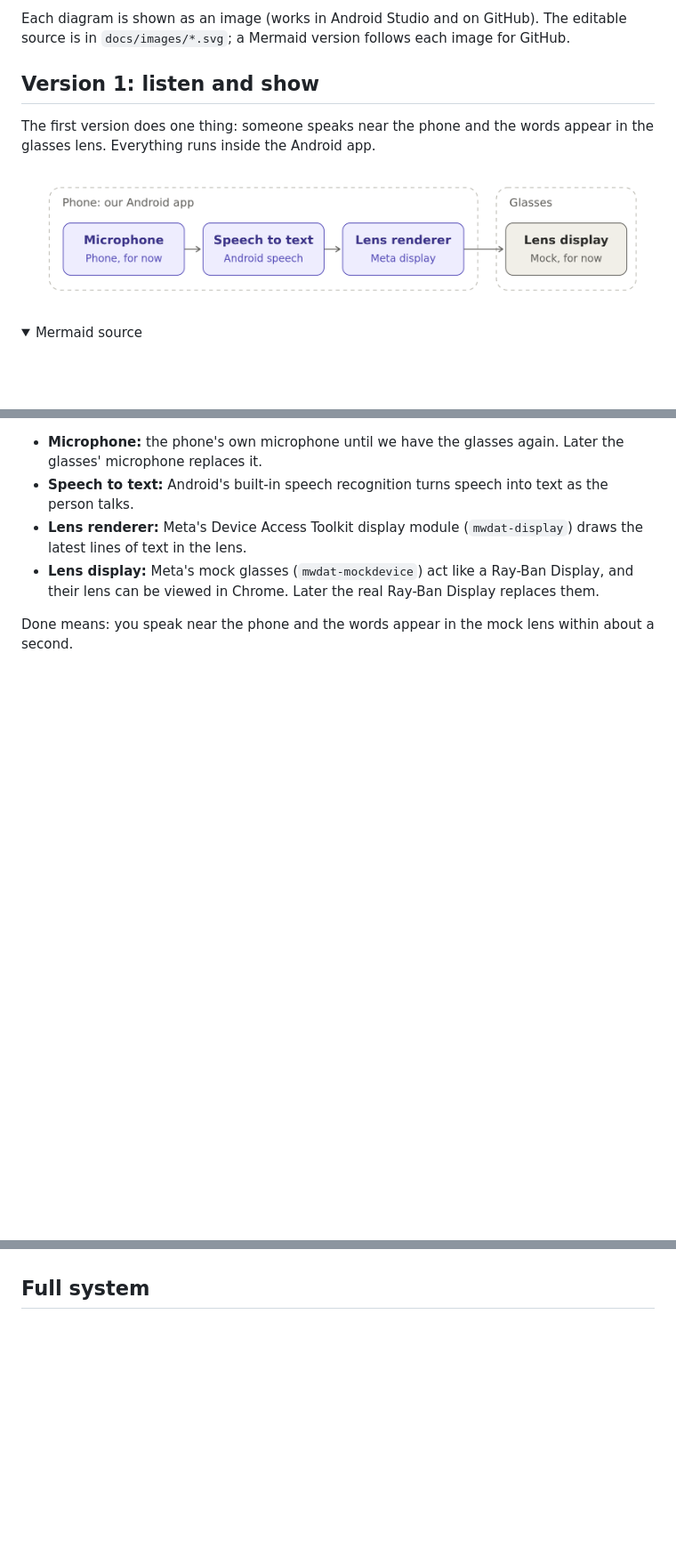
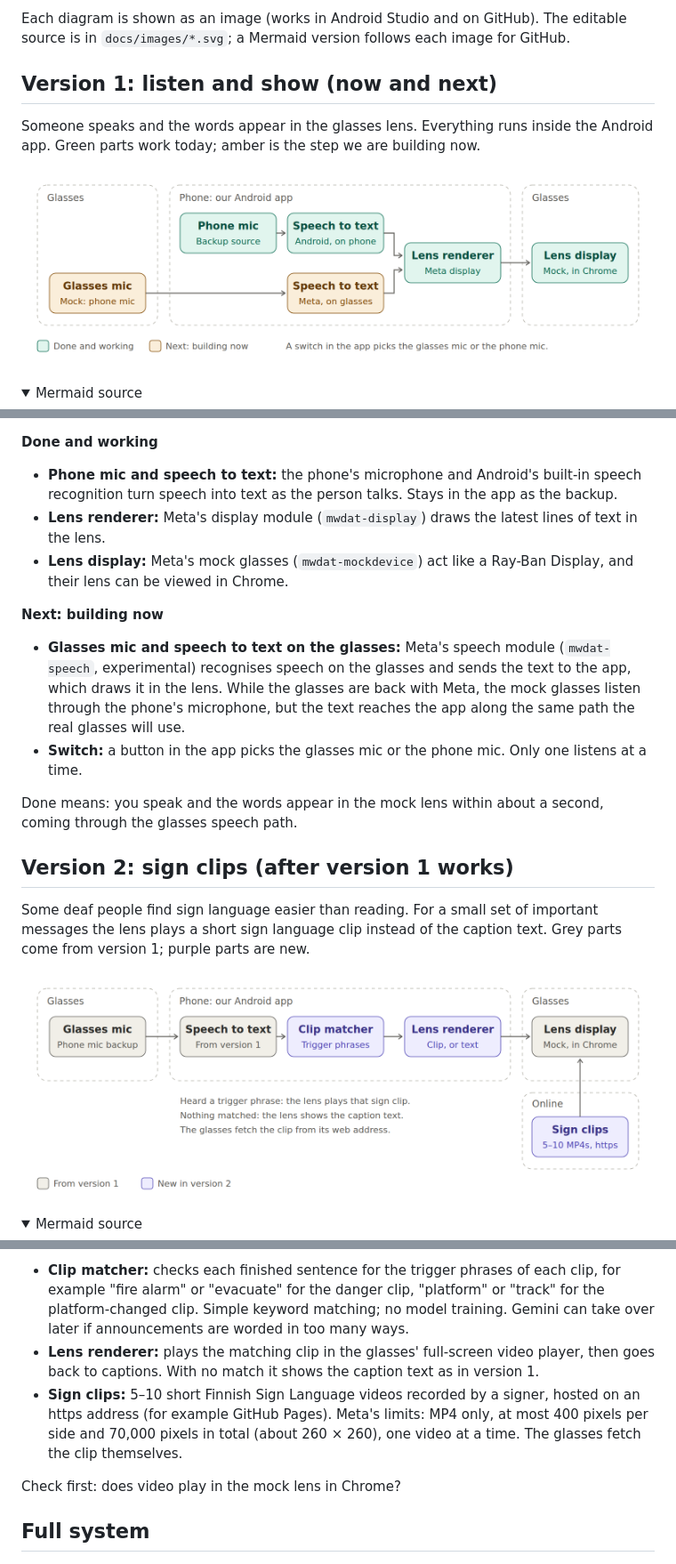
Before and after one commit to mushfiqulIslam/sign_talk, a Markdown page: docs/architecture.md, 3 parts joined by grey strips. Shown at 89% size. Drawn GitHub-style; pictures changed too: docs/images/architecture-v1.png, docs/images/architecture-v2.png (added); folded sections open; blank space fills up the shorter version.

```diff
--- a/docs/architecture.md
+++ b/docs/architecture.md
@@ -8,7 +8,7 @@ Smart glasses for deaf and hard-of-hearing people. The wearer keeps looking at t
 
 Each diagram is shown as an image (works in Android Studio and on GitHub). The editable source is in `docs/images/*.svg`; a Mermaid version follows each image for GitHub.
 
-## Version 1: listen and show
+## Version 1: listen and show (now and next)
 
-The first version does one thing: someone speaks near the phone and the words appear in the glasses lens. Everything runs inside the Android app.
+Someone speaks and the words appear in the glasses lens. Everything runs inside the Android app. Green parts work today; amber is the step we are building now.
 
@@ -32,9 +42,23 @@ flowchart LR
 
 </details>
 
-- **Microphone:** the phone's own microphone until we have the glasses again. Later the glasses' microphone replaces it.
-- **Speech to text:** Android's built-in speech recognition turns speech into text as the person talks.
-- **Lens renderer:** Meta's Device Access Toolkit display module (`mwdat-display`) draws the latest lines of text in the lens.
-- **Lens display:** Meta's mock glasses (`mwdat-mockdevice`) act like a Ray-Ban Display, and their lens can be viewed in Chrome. Later the real Ray-Ban Display replaces them.
+**Done and working**
+- **Phone mic and speech to text:** the phone's microphone and Android's built-in speech recognition turn speech into text as the person talks. Stays in the app as the backup.
+- **Lens renderer:** Meta's display module (`mwdat-display`) draws the latest lines of text in the lens.
+- **Lens display:** Meta's mock glasses (`mwdat-mockdevice`) act like a Ray-Ban Display, and their lens can be viewed in Chrome.
 
-Done means: you speak near the phone and the words appear in the mock lens within about a second.
+**Next: building now**
+- **Glasses mic and speech to text on the glasses:** Meta's speech module (`mwdat-speech`, experimental) recognises speech on the glasses and sends the text to the app, which draws it in the lens. While the glasses are back with Meta, the mock glasses listen through the phone's microphone, but the text reaches the app along the same path the real glasses will use.
+- **Switch:** a button in the app picks the glasses mic or the phone mic. Only one listens at a time.
+
+Done means: you speak and the words appear in the mock lens within about a second, coming through the glasses speech path.
+
+## Version 2: sign clips (after version 1 works)
+
+Some deaf people find sign language easier than reading. For a small set of important messages the lens plays a short sign language clip instead of the caption text. Grey parts come from version 1; purple parts are new.
+
+![Version 2: speech to text, clip matcher, lens renderer plays a sign clip or shows text](images/architecture-v2.png)
+
+<details>
+<summary>Mermaid source</summary>
+
@@ -41,3 +89,10 @@ Done means: you speak near the phone and the words appear in the mock lens withi
+</details>
+
+- **Clip matcher:** checks each finished sentence for the trigger phrases of each clip, for example "fire alarm" or "evacuate" for the danger clip, "platform" or "track" for the platform-changed clip. Simple keyword matching; no model training. Gemini can take over later if announcements are worded in too many ways.
+- **Lens renderer:** plays the matching clip in the glasses' full-screen video player, then goes back to captions. With no match it shows the caption text as in version 1.
+- **Sign clips:** 5–10 short Finnish Sign Language videos recorded by a signer, hosted on an https address (for example GitHub Pages). Meta's limits: MP4 only, at most 400 pixels per side and 70,000 pixels in total (about 260 × 260), one video at a time. The glasses fetch the clip themselves.
+
+Check first: does video play in the mock lens in Chrome?
 
 ## Full system
 
```
Also changed, not shown: other parts of docs/architecture.md (+45 -8 lines), 2 other files.
